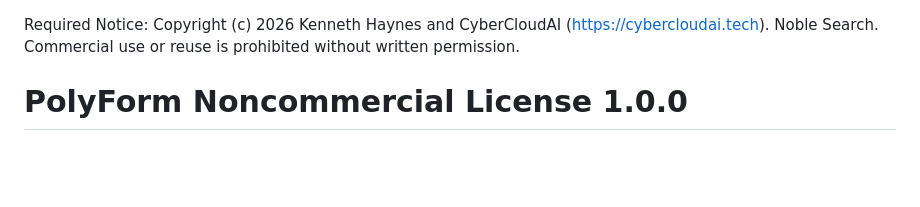
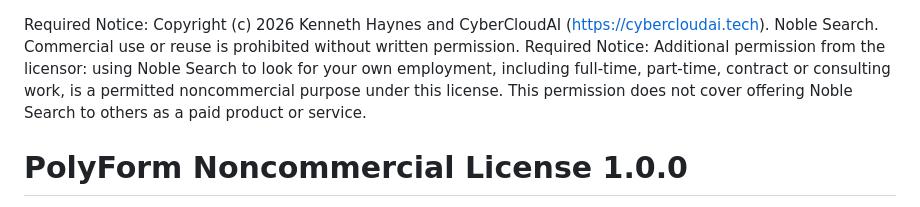
Before and after one commit to kghaynes/noble-search, a Markdown page: LICENSE.md, the part around the change. Rendered like a GitHub page; blank space fills up the shorter version.

```diff
--- a/LICENSE.md
+++ b/LICENSE.md
@@ -1,4 +1,5 @@
 Required Notice: Copyright (c) 2026 Kenneth Haynes and CyberCloudAI (https://cybercloudai.tech). Noble Search. Commercial use or reuse is prohibited without written permission.
+Required Notice: Additional permission from the licensor: using Noble Search to look for your own employment, including full-time, part-time, contract or consulting work, is a permitted noncommercial purpose under this license. This permission does not cover offering Noble Search to others as a paid product or service.
 
 # PolyForm Noncommercial License 1.0.0
 
```
Also changed, not shown: README.md (+1 -0 lines).
